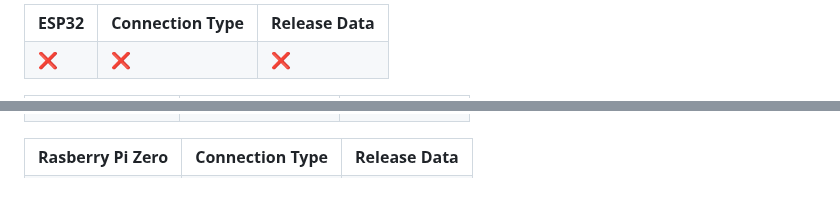
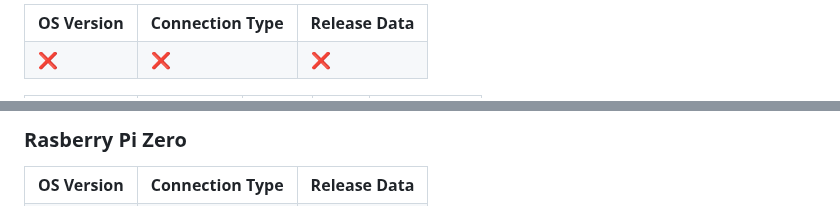
Before and after one commit to adm1nsys/XenithOS, a Markdown page: README.md, 2 parts joined by grey strips. GitHub-like rendering.

```diff
--- a/README.md
+++ b/README.md
@@ -69,6 +106,6 @@ Operation system for boards. The Operating System allows you to use the board as
 <table id="ESP32_table">
 <tr>
-  <th>ESP32</th>
+  <th>OS Version</th>
   <th>Connection Type</th>
   <th>Release Data</th>
 </tr>
@@ -96,9 +169,9 @@ Operation system for boards. The Operating System allows you to use the board as
 
 <!-- Rasberry Pi Zero table -->
-
+<h3>Rasberry Pi Zero</h3>
 <table id="Rasberry_Pi_Zero_table">
 <tr>
-  <th>Rasberry Pi Zero</th>
+  <th>OS Version</th>
   <th>Connection Type</th>
   <th>Release Data</th>
 </tr>
```
Also changed, not shown: other parts of README.md (+96 -7 lines).
